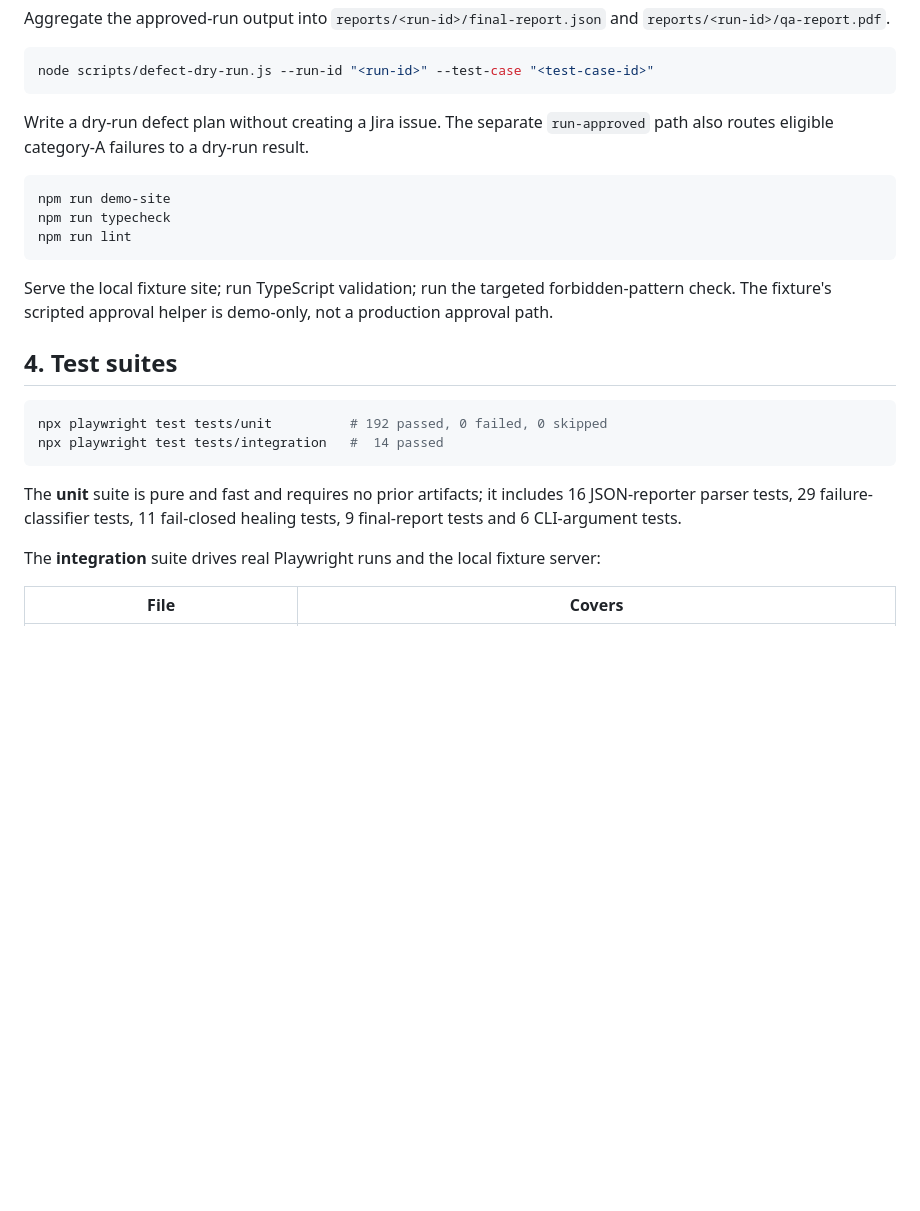
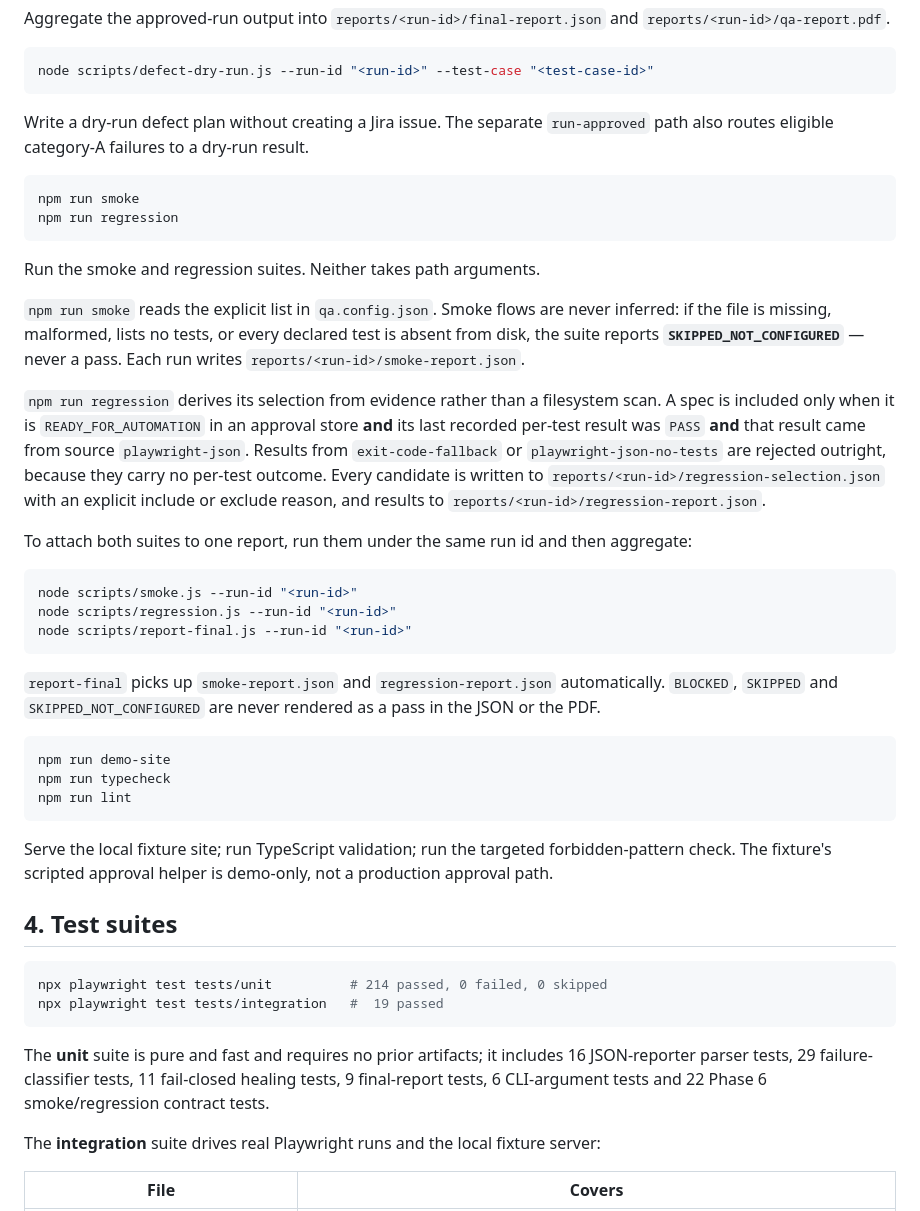
Before and after one commit to Mahmad123964/JIRA-PLAYWRIGHT-AGENT, a Markdown page: README.md, the part around one of its changes. GitHub-like rendering; blank space fills up the shorter version.

Commit message:
docs: document smoke and regression suites and record Phase 6 limitations

````diff
--- a/README.md
+++ b/README.md
@@ -92,6 +92,26 @@ node scripts/defect-dry-run.js --run-id "<run-id>" --test-case "<test-case-id>"
 Write a dry-run defect plan without creating a Jira issue. The separate `run-approved` path also routes eligible category-A failures to a dry-run result.
 
 ```powershell
+npm run smoke
+npm run regression
+```
+Run the smoke and regression suites. Neither takes path arguments.
+
+`npm run smoke` reads the explicit list in `qa.config.json`. Smoke flows are never inferred: if the file is missing, malformed, lists no tests, or every declared test is absent from disk, the suite reports **`SKIPPED_NOT_CONFIGURED`** — never a pass. Each run writes `reports/<run-id>/smoke-report.json`.
+
+`npm run regression` derives its selection from evidence rather than a filesystem scan. A spec is included only when it is `READY_FOR_AUTOMATION` in an approval store **and** its last recorded per-test result was `PASS` **and** that result came from source `playwright-json`. Results from `exit-code-fallback` or `playwright-json-no-tests` are rejected outright, because they carry no per-test outcome. Every candidate is written to `reports/<run-id>/regression-selection.json` with an explicit include or exclude reason, and results to `reports/<run-id>/regression-report.json`.
+
+To attach both suites to one report, run them under the same run id and then aggregate:
+
+```powershell
+node scripts/smoke.js --run-id "<run-id>"
+node scripts/regression.js --run-id "<run-id>"
+node scripts/report-final.js --run-id "<run-id>"
+```
+
+`report-final` picks up `smoke-report.json` and `regression-report.json` automatically. `BLOCKED`, `SKIPPED` and `SKIPPED_NOT_CONFIGURED` are never rendered as a pass in the JSON or the PDF.
+
+```powershell
 npm run demo-site
 npm run typecheck
 npm run lint
@@ -101,11 +121,11 @@ Serve the local fixture site; run TypeScript validation; run the targeted forbid
 ## 4. Test suites
 
 ```powershell
-npx playwright test tests/unit          # 192 passed, 0 failed, 0 skipped
-npx playwright test tests/integration   #  14 passed
+npx playwright test tests/unit          # 214 passed, 0 failed, 0 skipped
+npx playwright test tests/integration   #  19 passed
 ```
 
-The **unit** suite is pure and fast and requires no prior artifacts; it includes 16 JSON-reporter parser tests, 29 failure-classifier tests, 11 fail-closed healing tests, 9 final-report tests and 6 CLI-argument tests.
+The **unit** suite is pure and fast and requires no prior artifacts; it includes 16 JSON-reporter parser tests, 29 failure-classifier tests, 11 fail-closed healing tests, 9 final-report tests, 6 CLI-argument tests and 22 Phase 6 smoke/regression contract tests.
 
 The **integration** suite drives real Playwright runs and the local fixture server:
 
````
Also changed, not shown: other parts of README.md (+4 -4 lines).
